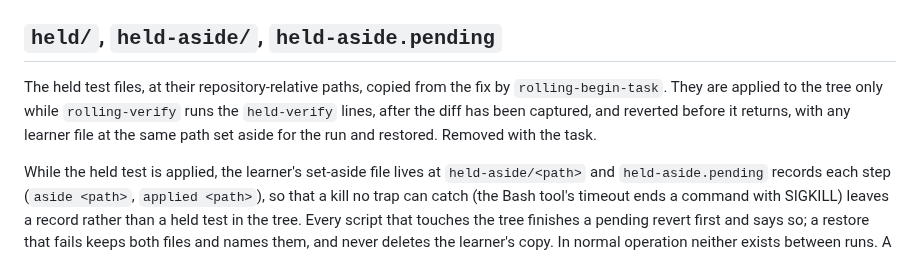
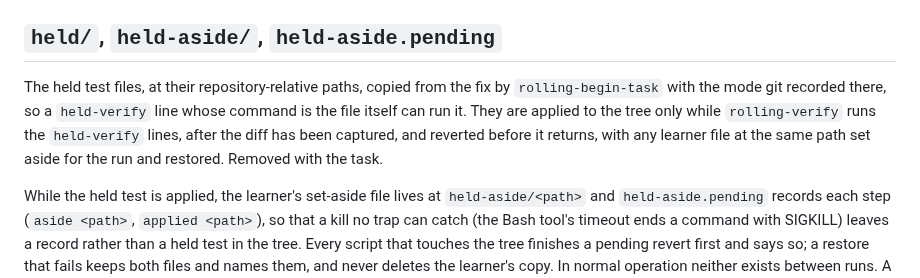
Before and after one commit to kurowski/rollingstart, a Markdown page: docs/profile.md, the part around the change. GitHub-like rendering.

Commit message:
spec: a held copy's mode is part of what `held/` promises
`## held/` said the files were copied from the fix, which left the
mode unstated — and until the commit before this, unstated meant the
umask decided it. Now that the copy carries the mode git recorded, a
`held-verify` line whose declared command *is* the file is supported
behaviour, and an author reading the format had no way to discover
that. One clause where the copy is described.

Co-Authored-By: Claude Opus 5 (1M context) <noreply@anthropic.com>

```diff
--- a/docs/profile.md
+++ b/docs/profile.md
@@ -323,11 +323,12 @@ reference`, with a note in evidence that it was; a coding session in a
 ## `held/`, `held-aside/`, `held-aside.pending`
 
 The held test files, at their repository-relative paths, copied from
-the fix by `rolling-begin-task`. They are applied to the tree only
-while `rolling-verify` runs the `held-verify` lines, after the diff
-has been captured, and reverted before it returns, with any learner
-file at the same path set aside for the run and restored. Removed with
-the task.
+the fix by `rolling-begin-task` with the mode git recorded there, so a
+`held-verify` line whose command is the file itself can run it. They
+are applied to the tree only while `rolling-verify` runs the
+`held-verify` lines, after the diff has been captured, and reverted
+before it returns, with any learner file at the same path set aside
+for the run and restored. Removed with the task.
 
 While the held test is applied, the learner's set-aside file lives at
 `held-aside/<path>` and `held-aside.pending` records each step
```
